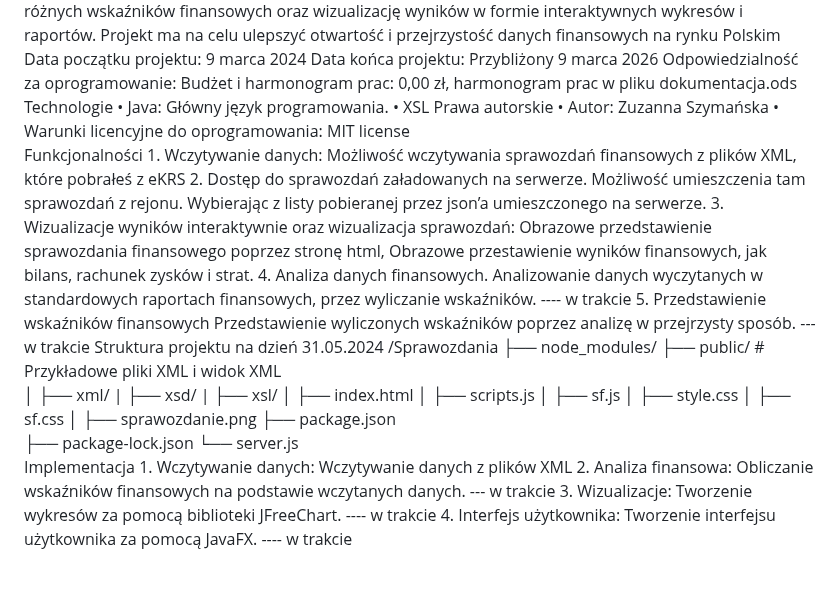
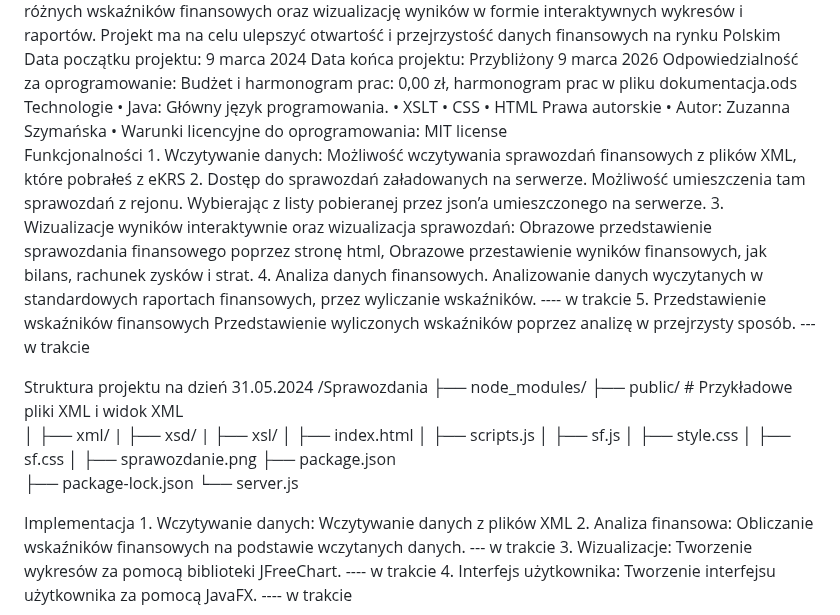
Before and after one commit to Konume/Sprawozdania, a Markdown page: README.md, the part around the change. Drawn GitHub-style; blank space fills up the shorter version.

```diff
--- a/README.md
+++ b/README.md
@@ -12,7 +12,9 @@ Odpowiedzialność za oprogramowanie:
 Budżet i harmonogram prac: 0,00 zł, harmonogram prac w pliku dokumentacja.ods
 Technologie
     • Java: Główny język programowania.
-    • XSL
+    • XSLT
+    • CSS
+    • HTML
 Prawa autorskie
     • Autor: Zuzanna Szymańska
     • Warunki licencyjne do oprogramowania: MIT license
@@ -26,6 +28,7 @@ Funkcjonalności
        Analizowanie danych wyczytanych w standardowych raportach finansowych, przez wyliczanie wskaźników. ---- w trakcie
     5. Przedstawienie wskaźników finansowych
        Przedstawienie wyliczonych wskaźników poprzez analizę w przejrzysty sposób.  --- w trakcie
+
 Struktura projektu na dzień 31.05.2024
 /Sprawozdania
 ├── node_modules/
@@ -42,6 +45,8 @@ Struktura projektu na dzień 31.05.2024
 ├── package.json
 ├── package-lock.json
 └── server.js
+
+
 Implementacja
     1. Wczytywanie danych: Wczytywanie danych z plików XML
     2. Analiza finansowa: Obliczanie wskaźników finansowych na podstawie wczytanych danych. --- w trakcie
```
